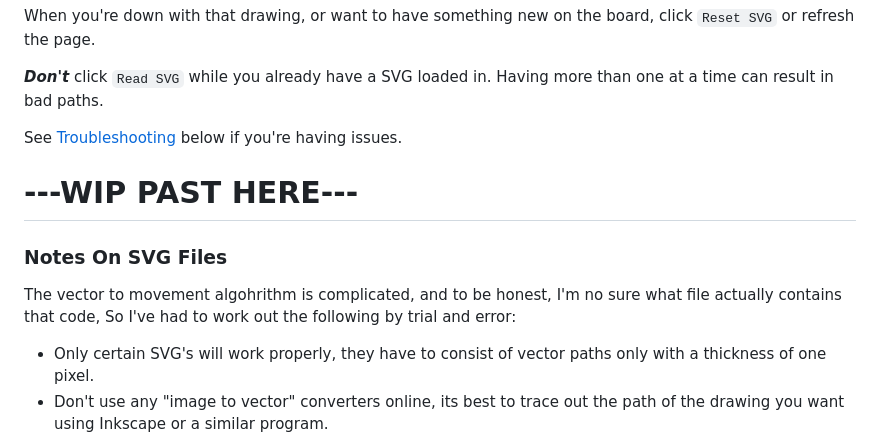
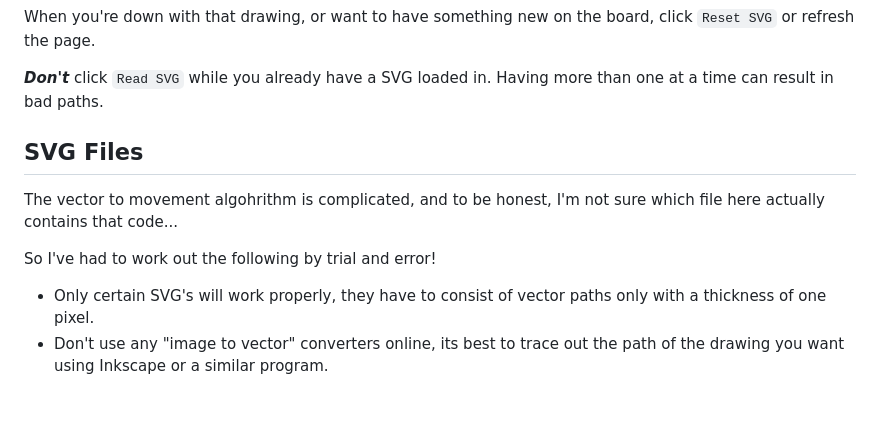
Before and after one commit to ut-ras/Demobots-Polargraph, a Markdown page: Demos/readme.md, the part around one of its changes. GitHub-like rendering; blank space fills up the shorter version.

```diff
--- a/Demos/readme.md
+++ b/Demos/readme.md
@@ -117,15 +117,13 @@ When you're down with that drawing, or want to have something new on the board,
 
 ***Don't*** click `Read SVG` while you already have a SVG loaded in. Having more than one at a time can result in bad paths.
 
-See [Troubleshooting](troubleshooting) below if you're having issues.
 
-# ---WIP PAST HERE---
+## SVG Files
 
 
-### Notes On SVG Files
+The vector to movement algohrithm is complicated, and to be honest, I'm not sure which file here actually contains that code...
 
-
-The vector to movement algohrithm is complicated, and to be honest, I'm no sure what file actually contains that code, So I've had to work out the following by trial and error:
+So I've had to work out the following by trial and error!
 
 - Only certain SVG's will work properly, they have to consist of vector paths only with a thickness of one pixel.
 - Don't use any "image to vector" converters online, its best to trace out the path of the drawing you want using Inkscape or a similar program.
```
Also changed, not shown: other parts of Demos/readme.md (+1 -1 lines).
